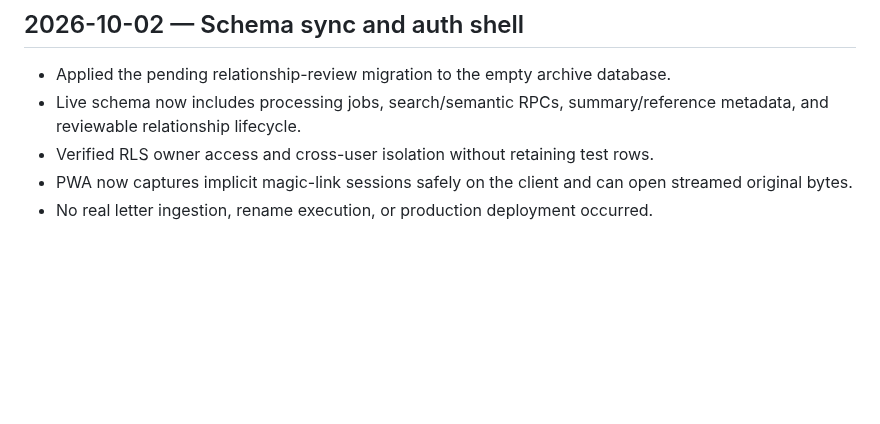
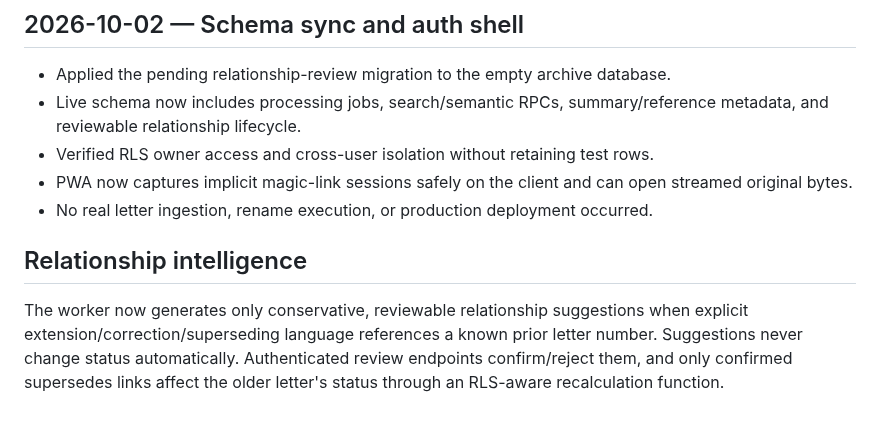
Before and after one commit to zzpsah/digital-letter-registry, a Markdown page: brain/CURRENT_STATE.md, the part around the change. Drawn GitHub-style; blank space fills up the shorter version.

Commit message:
docs: sync brain with relationship intelligence

```diff
--- a/brain/CURRENT_STATE.md
+++ b/brain/CURRENT_STATE.md
@@ -52,3 +52,8 @@ PDF and image paths are both represented: PDF uses native text then OCRmyPDF/Tes
 - Verified RLS owner access and cross-user isolation without retaining test rows.
 - PWA now captures implicit magic-link sessions safely on the client and can open streamed original bytes.
 - No real letter ingestion, rename execution, or production deployment occurred.
+
+
+## Relationship intelligence
+
+The worker now generates only conservative, reviewable relationship suggestions when explicit extension/correction/superseding language references a known prior letter number. Suggestions never change status automatically. Authenticated review endpoints confirm/reject them, and only confirmed supersedes links affect the older letter's status through an RLS-aware recalculation function.
```
